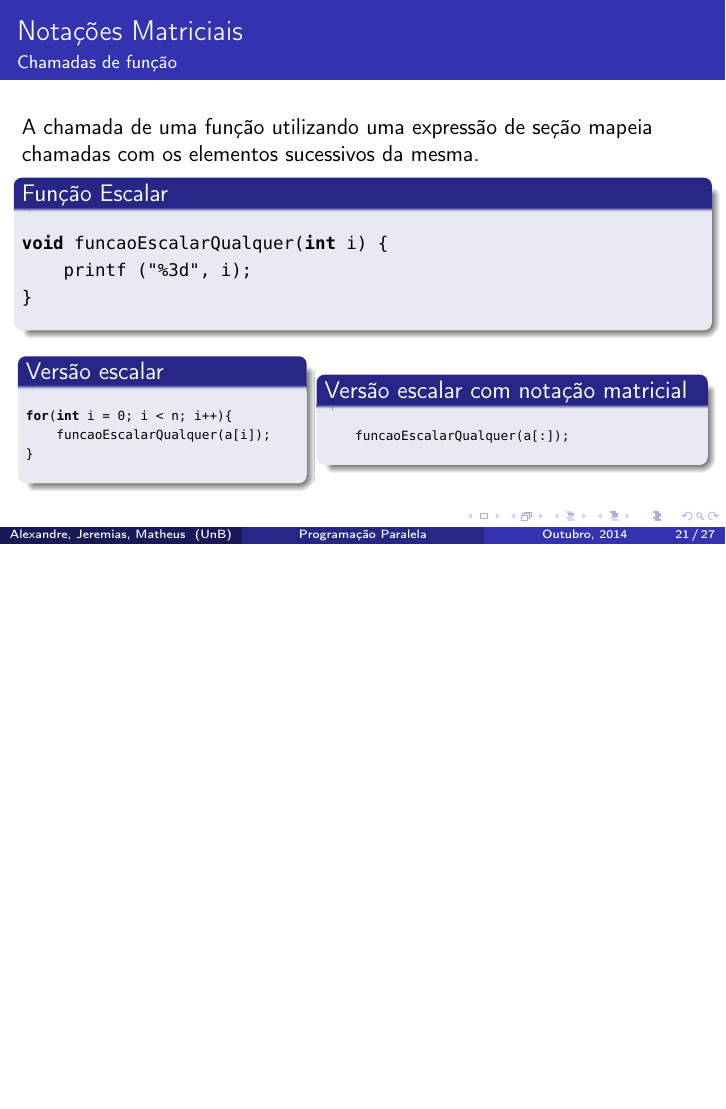
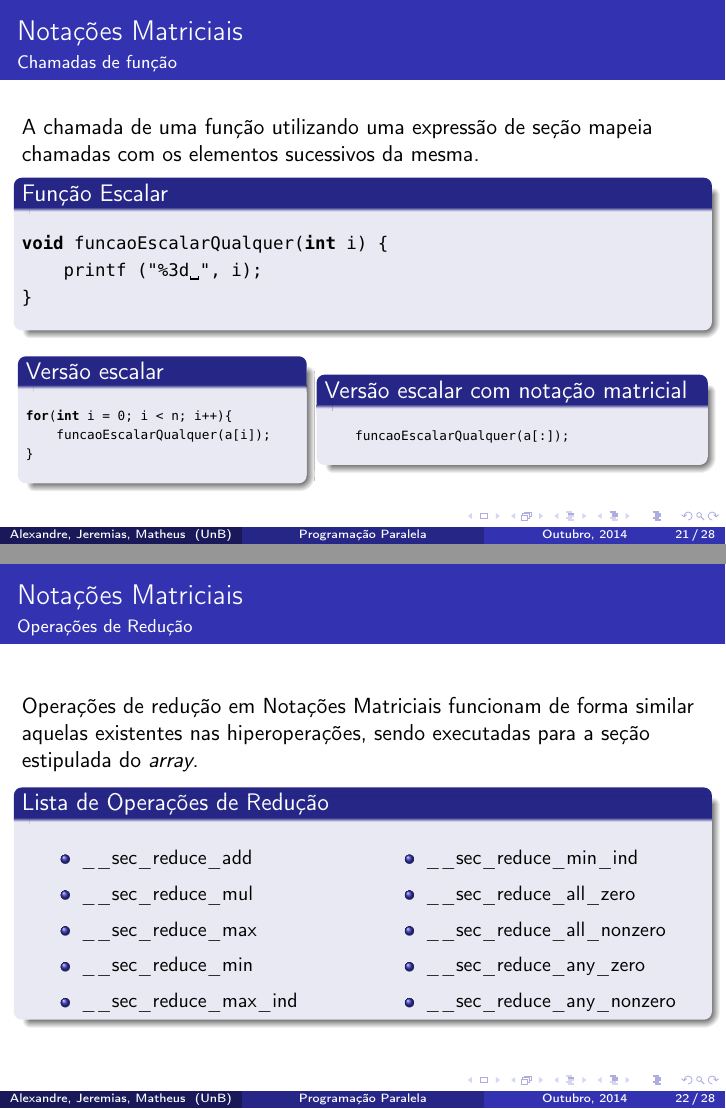
Before and after one commit to alexandrelucchesi/parallel-programming-cilk-plus, LaTeX slides (slides.tex): page 33 of 39 before the commit and pages 33 and 34 of 40 after it, the two joined at a grey line, the shorter picture padded with empty space. Compiled offline with pdfLaTeX.

Commit message:
Reduction Operations at array notation

```diff
--- a/slides.tex
+++ b/slides.tex
@@ -524,6 +524,40 @@ for(int i = 0; i < n; i++){
 
 \end{columns}
 \end{scriptsize}
+\end{frame}
+
+\begin{frame}[fragile]{Notações Matriciais}
+\framesubtitle{Operações de Redução}
+	Operações de redução em Notações Matriciais funcionam de forma similar
+	aquelas existentes nas hiperoperações, sendo executadas para a seção
+	estipulada do \textit{array}.
+
+\begin{block}{Lista de Operações de Redução}
+\begin{small}
+\begin{small}
+\begin{columns}
+\begin{column}{0.45\textwidth}
+\begin{itemize}
+    \item \_\_sec\_reduce\_add
+    \item \_\_sec\_reduce\_mul
+    \item \_\_sec\_reduce\_max
+    \item \_\_sec\_reduce\_min
+    \item \_\_sec\_reduce\_max\_ind
+\end{itemize}
+\end{column}
+\begin{column}{0.45\textwidth}
+\begin{itemize}
+    \item \_\_sec\_reduce\_min\_ind
+    \item \_\_sec\_reduce\_all\_zero
+    \item \_\_sec\_reduce\_all\_nonzero
+    \item \_\_sec\_reduce\_any\_zero
+    \item \_\_sec\_reduce\_any\_nonzero
+\end{itemize}
+\end{column}
+\end{columns}
+\end{small}
+\end{small}
+\end{block}
 \end{frame}
 
 %ESSE TÓPICO DEVERIA FICAR APÓS TODAS AS EXPLICAÇÕES E ANTES DOS EXEMPLOS - O QUE ACHAM???
```
Also changed, not shown: slides.tex (2 more changed lines).
